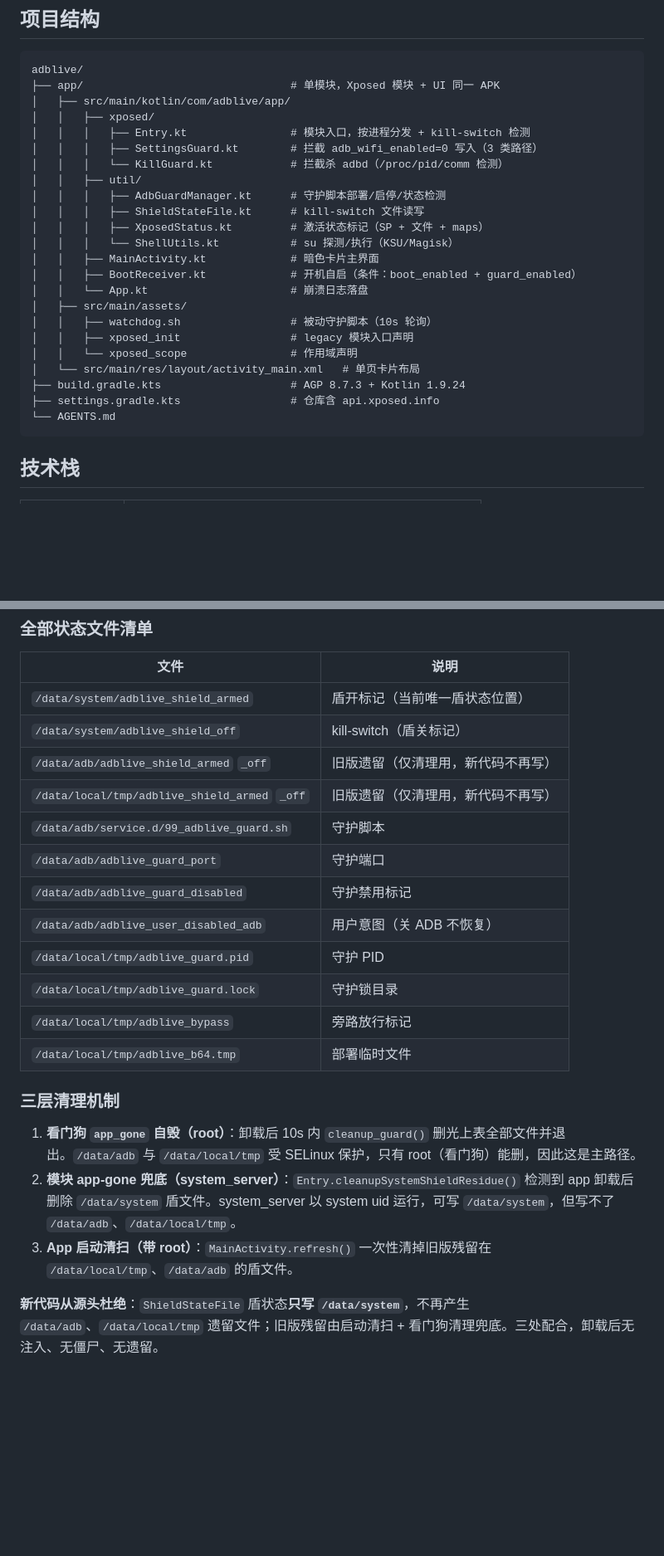
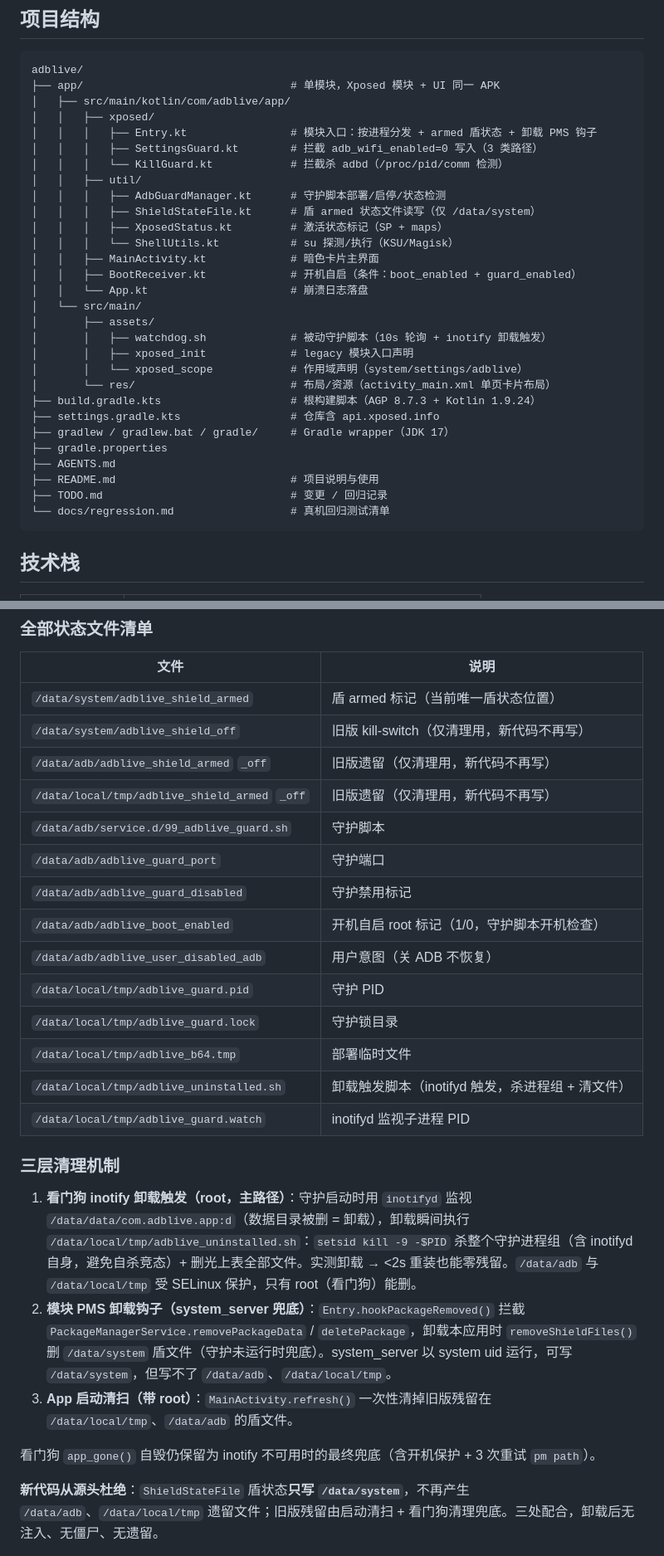
Before and after one commit to pangziqiang/adblive, a Markdown page: AGENTS.md, 2 parts joined by grey strips. Shown at 83% size. GitHub-like rendering; blank space fills up the shorter version.

Commit message:
docs: 更新项目文档至最新代码状态并新增 README

````diff
--- a/AGENTS.md
+++ b/AGENTS.md
@@ -15,25 +15,31 @@ adblive/
 ├── app/                                # 单模块，Xposed 模块 + UI 同一 APK
 │   ├── src/main/kotlin/com/adblive/app/
 │   │   ├── xposed/
-│   │   │   ├── Entry.kt                # 模块入口，按进程分发 + kill-switch 检测
+│   │   │   ├── Entry.kt                # 模块入口：按进程分发 + armed 盾状态 + 卸载 PMS 钩子
 │   │   │   ├── SettingsGuard.kt        # 拦截 adb_wifi_enabled=0 写入（3 类路径）
 │   │   │   └── KillGuard.kt            # 拦截杀 adbd（/proc/pid/comm 检测）
 │   │   ├── util/
 │   │   │   ├── AdbGuardManager.kt      # 守护脚本部署/启停/状态检测
-│   │   │   ├── ShieldStateFile.kt      # kill-switch 文件读写
-│   │   │   ├── XposedStatus.kt         # 激活状态标记（SP + 文件 + maps）
+│   │   │   ├── ShieldStateFile.kt      # 盾 armed 状态文件读写（仅 /data/system）
+│   │   │   ├── XposedStatus.kt         # 激活状态标记（SP + maps）
 │   │   │   └── ShellUtils.kt           # su 探测/执行（KSU/Magisk）
 │   │   ├── MainActivity.kt             # 暗色卡片主界面
 │   │   ├── BootReceiver.kt             # 开机自启（条件：boot_enabled + guard_enabled）
 │   │   └── App.kt                      # 崩溃日志落盘
-│   ├── src/main/assets/
-│   │   ├── watchdog.sh                 # 被动守护脚本（10s 轮询）
-│   │   ├── xposed_init                 # legacy 模块入口声明
-│   │   └── xposed_scope                # 作用域声明
-│   └── src/main/res/layout/activity_main.xml   # 单页卡片布局
-├── build.gradle.kts                    # AGP 8.7.3 + Kotlin 1.9.24
+│   └── src/main/
+│       ├── assets/
+│       │   ├── watchdog.sh             # 被动守护脚本（10s 轮询 + inotify 卸载触发）
+│       │   ├── xposed_init             # legacy 模块入口声明
+│       │   └── xposed_scope            # 作用域声明（system/settings/adblive）
+│       └── res/                        # 布局/资源（activity_main.xml 单页卡片布局）
+├── build.gradle.kts                    # 根构建脚本（AGP 8.7.3 + Kotlin 1.9.24）
 ├── settings.gradle.kts                 # 仓库含 api.xposed.info
-└── AGENTS.md
+├── gradlew / gradlew.bat / gradle/     # Gradle wrapper（JDK 17）
+├── gradle.properties
+├── AGENTS.md
+├── README.md                           # 项目说明与使用
+├── TODO.md                             # 变更 / 回归记录
+└── docs/regression.md                  # 真机回归测试清单
 ```
 
 ## 技术栈
@@ -91,23 +97,27 @@ kill switch：`/data/adb/adblive_shield_off` 存在时跳过所有 hook（hook
 ### 全部状态文件清单
 | 文件 | 说明 |
 |---|---|
-| `/data/system/adblive_shield_armed` | 盾开标记（当前唯一盾状态位置） |
-| `/data/system/adblive_shield_off` | kill-switch（盾关标记） |
+| `/data/system/adblive_shield_armed` | 盾 armed 标记（当前唯一盾状态位置） |
+| `/data/system/adblive_shield_off` | 旧版 kill-switch（仅清理用，新代码不再写） |
 | `/data/adb/adblive_shield_armed` `_off` | 旧版遗留（仅清理用，新代码不再写） |
 | `/data/local/tmp/adblive_shield_armed` `_off` | 旧版遗留（仅清理用，新代码不再写） |
 | `/data/adb/service.d/99_adblive_guard.sh` | 守护脚本 |
 | `/data/adb/adblive_guard_port` | 守护端口 |
 | `/data/adb/adblive_guard_disabled` | 守护禁用标记 |
+| `/data/adb/adblive_boot_enabled` | 开机自启 root 标记（1/0，守护脚本开机检查） |
 | `/data/adb/adblive_user_disabled_adb` | 用户意图（关 ADB 不恢复） |
 | `/data/local/tmp/adblive_guard.pid` | 守护 PID |
 | `/data/local/tmp/adblive_guard.lock` | 守护锁目录 |
-| `/data/local/tmp/adblive_bypass` | 旁路放行标记 |
 | `/data/local/tmp/adblive_b64.tmp` | 部署临时文件 |
+| `/data/local/tmp/adblive_uninstalled.sh` | 卸载触发脚本（inotifyd 触发，杀进程组 + 清文件） |
+| `/data/local/tmp/adblive_guard.watch` | inotifyd 监视子进程 PID |
 
 ### 三层清理机制
-1. **看门狗 `app_gone` 自毁（root）**：卸载后 10s 内 `cleanup_guard()` 删光上表全部文件并退出。`/data/adb` 与 `/data/local/tmp` 受 SELinux 保护，只有 root（看门狗）能删，因此这是主路径。
-2. **模块 app-gone 兜底（system_server）**：`Entry.cleanupSystemShieldResidue()` 检测到 app 卸载后删除 `/data/system` 盾文件。system_server 以 system uid 运行，可写 `/data/system`，但写不了 `/data/adb`、`/data/local/tmp`。
+1. **看门狗 inotify 卸载触发（root，主路径）**：守护启动时用 `inotifyd` 监视 `/data/data/com.adblive.app:d`（数据目录被删 = 卸载），卸载瞬间执行 `/data/local/tmp/adblive_uninstalled.sh`：`setsid kill -9 -$PID` 杀整个守护进程组（含 inotifyd 自身，避免自杀竞态）+ 删光上表全部文件。实测卸载 → <2s 重装也能零残留。`/data/adb` 与 `/data/local/tmp` 受 SELinux 保护，只有 root（看门狗）能删。
+2. **模块 PMS 卸载钩子（system_server 兜底）**：`Entry.hookPackageRemoved()` 拦截 `PackageManagerService.removePackageData` / `deletePackage`，卸载本应用时 `removeShieldFiles()` 删 `/data/system` 盾文件（守护未运行时兜底）。system_server 以 system uid 运行，可写 `/data/system`，但写不了 `/data/adb`、`/data/local/tmp`。
 3. **App 启动清扫（带 root）**：`MainActivity.refresh()` 一次性清掉旧版残留在 `/data/local/tmp`、`/data/adb` 的盾文件。
+
+看门狗 `app_gone()` 自毁仍保留为 inotify 不可用时的最终兜底（含开机保护 + 3 次重试 `pm path`）。
 
 **新代码从源头杜绝**：`ShieldStateFile` 盾状态**只写 `/data/system`**，不再产生 `/data/adb`、`/data/local/tmp` 遗留文件；旧版残留由启动清扫 + 看门狗清理兜底。三处配合，卸载后无注入、无僵尸、无遗留。
 
````
Also changed, not shown: other parts of AGENTS.md (+6 -6 lines), README.md (added, +41 -0 lines), docs/regression.md (+2 -2 lines).
